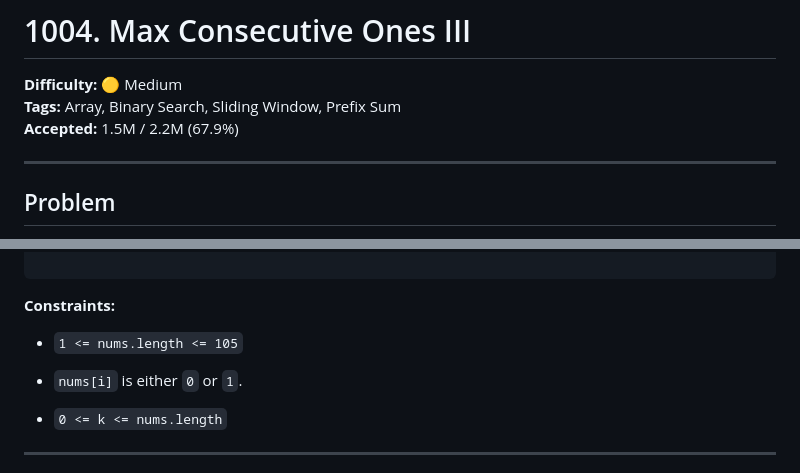
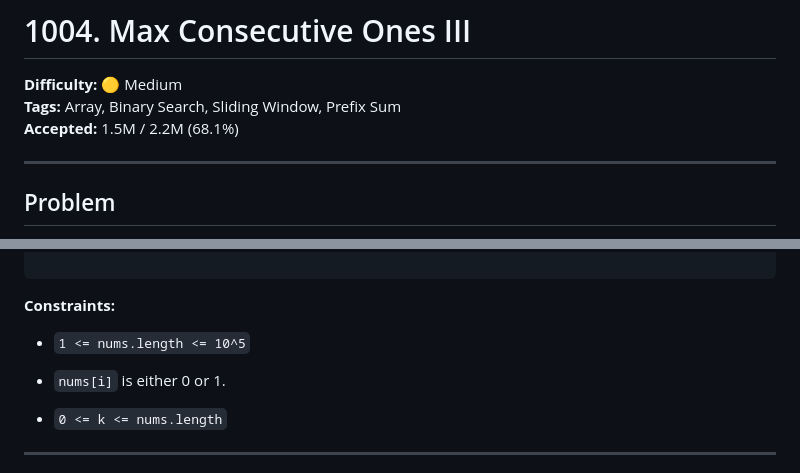
Before and after one commit to debneilroy/leetcode-solutions, a Markdown page: Medium/1004-Max-Consecutive-Ones-III/README.md, 2 parts joined by grey strips. Rendered like a GitHub page.

```diff
--- a/Medium/1004-Max-Consecutive-Ones-III/README.md
+++ b/Medium/1004-Max-Consecutive-Ones-III/README.md
@@ -2,7 +2,7 @@
 
 **Difficulty:** 🟡 Medium
 **Tags:** Array, Binary Search, Sliding Window, Prefix Sum
-**Accepted:** 1.5M / 2.2M (67.9%)
+**Accepted:** 1.5M / 2.2M (68.1%)
 
 ---
 
@@ -38,9 +38,9 @@ Bolded numbers were flipped from 0 to 1. The longest subarray is underlined.
 **Constraints:**
 
 
-- `1 <= nums.length <= 105`
+- `1 <= nums.length <= 10^5`
 
-- `nums[i]` is either `0` or `1`.
+- `nums[i]` is either 0 or 1.
 
 - `0 <= k <= nums.length`
 
```
